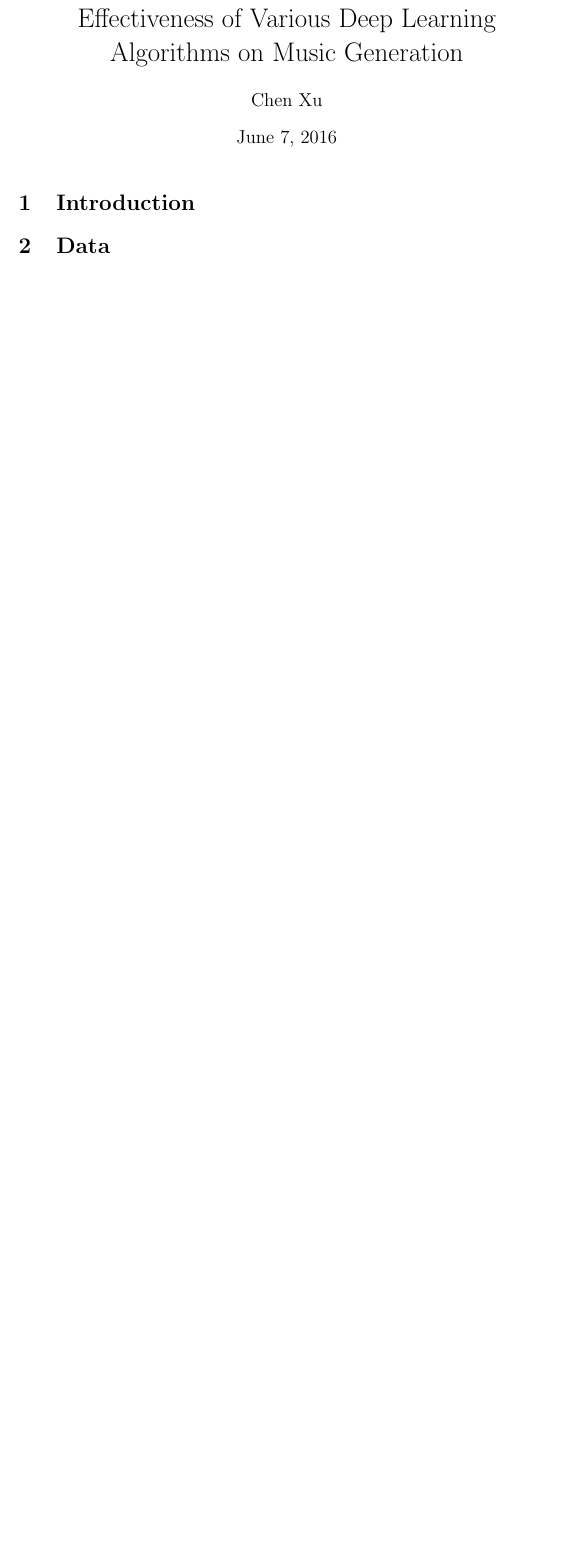
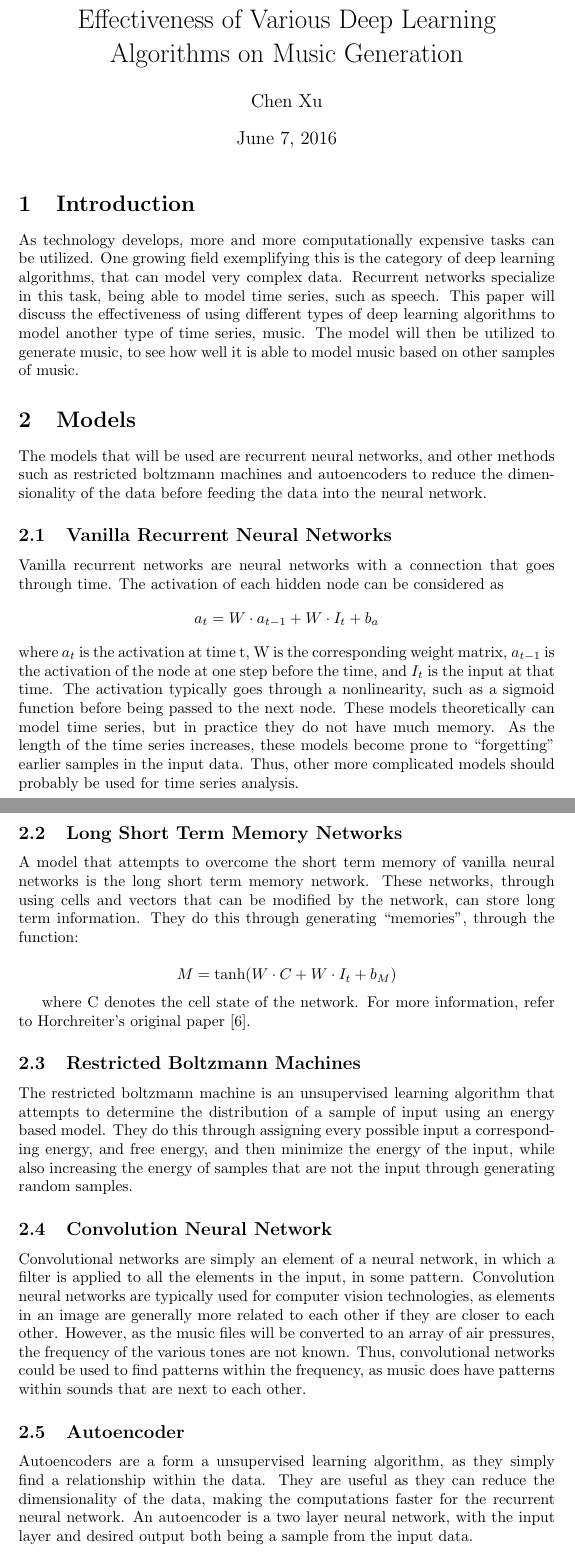
Before and after one commit to Peachball/EE-DeepLearning, a LaTeX document (EE.tex): part of the page before the commit and two parts of pages 1 and 2 of 3 after it, the two joined at a grey line, cut so that both start at the same text, the shorter picture padded with empty space. Compiled offline with pdfLaTeX.

Commit message:
hopefully minor changes lol
Former-commit-id: af0f17b5ee9a32b65a419f8bf4a06fcd05adbcf5

```diff
--- a/EE.tex
+++ b/EE.tex
@@ -6,7 +6,102 @@
 \maketitle
 
 \section{Introduction}
+As technology develops, more and more computationally expensive tasks can be
+utilized. One growing field exemplifying this is the category of deep learning
+algorithms, that can model very complex data.  Recurrent networks specialize in
+this task, being able to model time series, such as speech. This paper will
+discuss the effectiveness of using different types of deep learning algorithms
+to model another type of time series, music. The model will then be utilized to
+generate music, to see how well it is able to model music based on other samples
+of music.
+
+\section{Models}
+The models that will be used are recurrent neural networks, and other methods
+such as restricted boltzmann machines and autoencoders to reduce the
+dimensionality of the data before feeding the data into the neural network.
+
+
+\subsection{Vanilla Recurrent Neural Networks}
+Vanilla recurrent networks are neural networks with a connection that goes
+through time. The activation of each hidden node can be considered as
+$$a_t = W\cdot a_{t-1} + W\cdot I_t + b_a$$
+where $a_t$ is the activation at time t, W is the corresponding weight matrix,
+$a_{t-1}$ is the activation of the node at one step before the time, and $I_t$
+is the input at that time. The activation typically goes through a nonlinearity,
+such as a sigmoid function before being passed to the next node. These models
+theoretically can model time series, but in practice they do not have much
+memory. As the length of the time series increases, these models become prone to
+``forgetting'' earlier samples in the input data. Thus, other more complicated
+models should probably be used for time series analysis.
+
+\subsection{Long Short Term Memory Networks}
+A model that attempts to overcome the short term memory of vanilla neural
+networks is the long short term memory network. These networks, through using
+cells and vectors that can be modified by the network, can store long term
+information. They do this through generating ``memories'', through the function:
+
+$$M = \tanh(W\cdot C + W\cdot I_t + b_M)$$
+
+where C denotes the cell state of the network. For more information, refer to
+Horchreiter's original paper~\cite{lstm}.
+
+\subsection{Restricted Boltzmann Machines}
+The restricted boltzmann machine is an unsupervised learning algorithm that
+attempts to determine the distribution of a sample of input using an energy
+based model. They do this through assigning every possible input a corresponding
+energy, and free energy, and then minimize the energy of the input, while also
+increasing the energy of samples that are not the input through generating
+random samples.
+
+\subsection{Convolution Neural Network}
+Convolutional networks are simply an element of a neural network, in which a
+filter is applied to all the elements in the input, in some pattern. Convolution
+neural networks are typically used for computer vision technologies, as elements
+in an image are generally more related to each other if they are closer to each
+other. However, as the music files will be converted to an array of air
+pressures, the frequency of the various tones are not known. Thus, convolutional
+networks could be used to find patterns within the frequency, as music does have
+patterns within sounds that are next to each other.
+
+\subsection{Autoencoder}
+Autoencoders are a form a unsupervised learning algorithm, as they simply find a
+relationship within the data. They are useful as they can reduce the
+dimensionality of the data, making the computations faster for the recurrent
+neural network. An autoencoder is a two layer neural network, with the input
+layer and desired output both being a sample from the input data.
+
+\subsection{Rprop Trainer}
 
 
 \section{Data}
 
+\section{Appendix}
+\subsection{Code Used}
+
+\begin{thebibliography}{9}
+	\bibitem{deepnetworktrainers}
+		Larochelle, Hugo et al. ``Exploring Strategies for Training Deep Neural
+		Networks.'' \textit{Journal of Machine Learning Research} (2009): n\. pag.
+		Web. 10 May 2016.
+
+	\bibitem{dnn dimensionality}
+		Hinton, G.E. and Salakhutdinov, R. R. ``Reducing the Dimensionality of
+		Data with Neural Networks.'' \textit{Science} (2006). 504--507. Web. 10
+		May 2016
+
+	\bibitem{unsupervised}
+		Erhan, Dumitru et al. ``Why Does Unsupervised Pre-training Help Deep
+		Learning?'' \textit{University of Montreal}:201--208. Web. 10 May 2016.
+
+	\bibitem{rbm}
+		Hinton, Geoffrey. ``A Practical Guide to Training Restricted Boltzmann
+		Machines.'' \textit{University of Toronto (2010)}: 1--20. Web. 10 May
+		2016.
+
+	\bibitem{rbm intro}
+		Fischer, Asja and Igel, Christian. ``An Introduction to Restricted
+		Boltzmann Machines. \textit{University of Copenhagen (2012)}: 14--36. Web.
+		10 May 2016.
+
+	\bibitem{lstm}
+		Horchreiter, Sepp and Schmidhuber, Jurgen. ``Long Short-Term Memory.''
```
Also changed, not shown: EE.tex (8 more changed lines), 3 other files.
